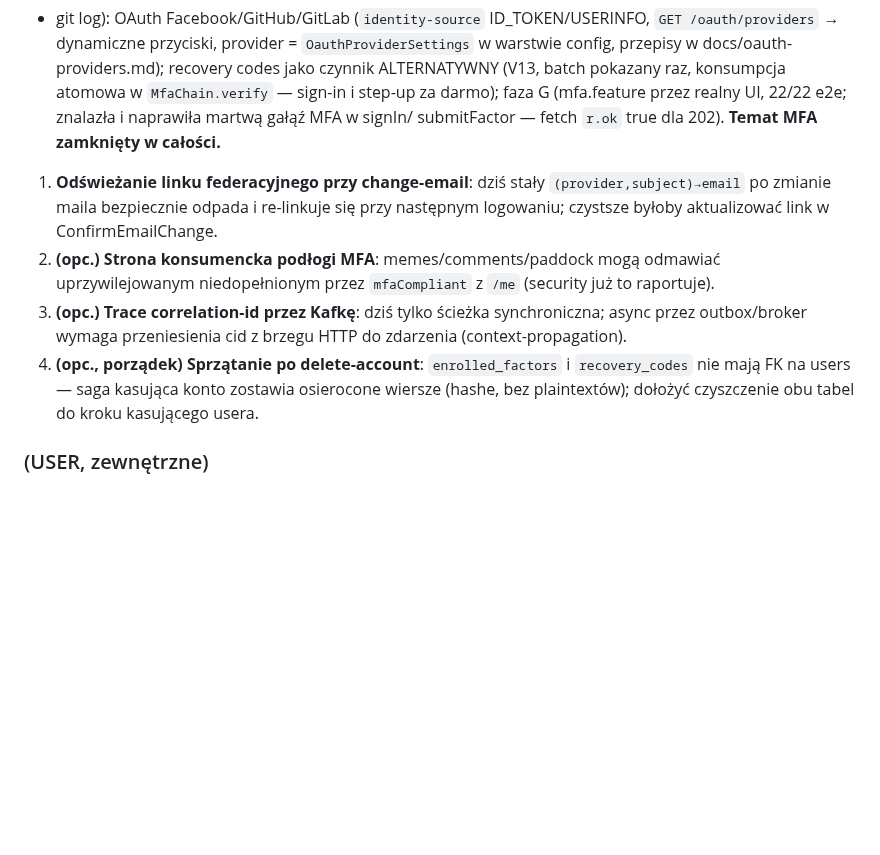
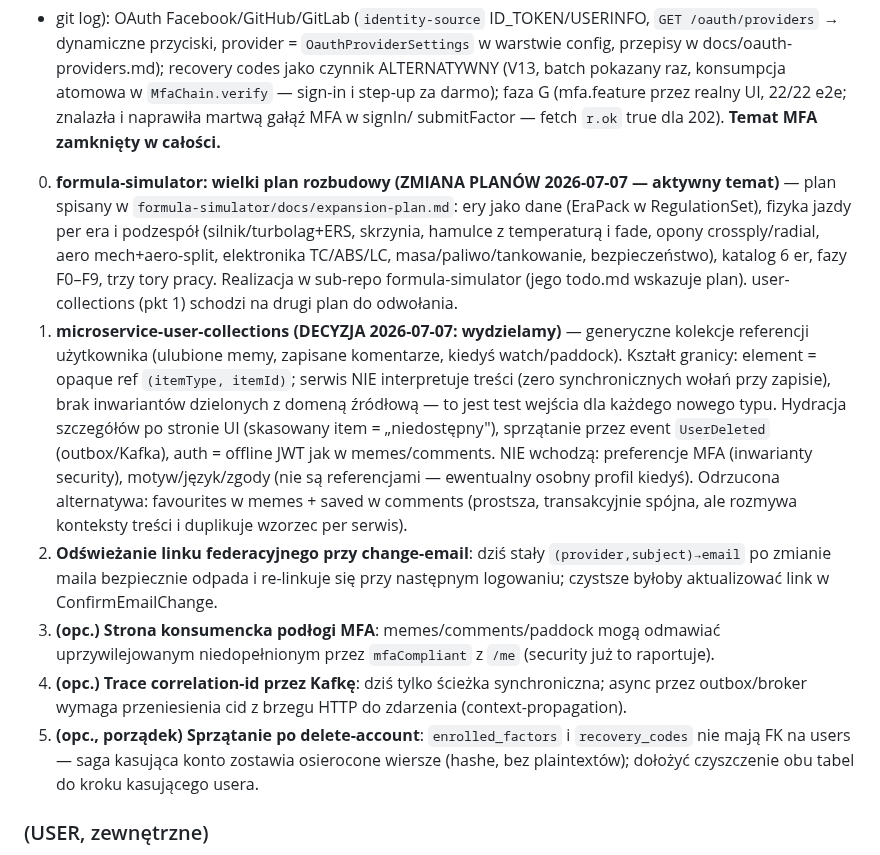
Before and after one commit to jrobertgardzinski/workspace-shared, a Markdown page: todo.md, the part around the change. Drawn GitHub-style; blank space fills up the shorter version.

Commit message:
Workspace todo: plans change — formula-simulator becomes the active theme
Point 0: the one big expansion plan (eras as data + driving physics per
subsystem) lands in formula-simulator/docs/expansion-plan.md; the
user-collections decision (opaque refs, entry test, UserDeleted cleanup)
stays recorded as point 1 but yields priority until recalled.

Co-Authored-By: Claude Fable 5 <noreply@anthropic.com>
Claude-Session: https://claude.ai/code/session_01V6VsyPNQqQgRycdhzq7LwH

```diff
--- a/todo.md
+++ b/todo.md
@@ -41,14 +41,31 @@ pokazany raz, konsumpcja atomowa w `MfaChain.verify` — sign-in i step-up za da
 (mfa.feature przez realny UI, 22/22 e2e; znalazła i naprawiła martwą gałąź MFA w signIn/
 submitFactor — fetch `r.ok` true dla 202). **Temat MFA zamknięty w całości.**
 
-1. **Odświeżanie linku federacyjnego przy change-email**: dziś stały `(provider,subject)→email`
+0. **formula-simulator: wielki plan rozbudowy (ZMIANA PLANÓW 2026-07-07 — aktywny temat)** —
+   plan spisany w `formula-simulator/docs/expansion-plan.md`: ery jako dane (EraPack w
+   RegulationSet), fizyka jazdy per era i podzespół (silnik/turbolag+ERS, skrzynia, hamulce
+   z temperaturą i fade, opony crossply/radial, aero mech+aero-split, elektronika TC/ABS/LC,
+   masa/paliwo/tankowanie, bezpieczeństwo), katalog 6 er, fazy F0–F9, trzy tory pracy.
+   Realizacja w sub-repo formula-simulator (jego todo.md wskazuje plan). user-collections
+   (pkt 1) schodzi na drugi plan do odwołania.
+1. **microservice-user-collections (DECYZJA 2026-07-07: wydzielamy)** — generyczne kolekcje
+   referencji użytkownika (ulubione memy, zapisane komentarze, kiedyś watch/paddock).
+   Kształt granicy: element = opaque ref `(itemType, itemId)`; serwis NIE interpretuje
+   treści (zero synchronicznych wołań przy zapisie), brak inwariantów dzielonych z domeną
+   źródłową — to jest test wejścia dla każdego nowego typu. Hydracja szczegółów po stronie
+   UI (skasowany item = „niedostępny"), sprzątanie przez event `UserDeleted` (outbox/Kafka),
+   auth = offline JWT jak w memes/comments. NIE wchodzą: preferencje MFA (inwarianty
+   security), motyw/język/zgody (nie są referencjami — ewentualny osobny profil kiedyś).
+   Odrzucona alternatywa: favourites w memes + saved w comments (prostsza, transakcyjnie
+   spójna, ale rozmywa konteksty treści i duplikuje wzorzec per serwis).
+2. **Odświeżanie linku federacyjnego przy change-email**: dziś stały `(provider,subject)→email`
    po zmianie maila bezpiecznie odpada i re-linkuje się przy następnym logowaniu; czystsze byłoby
    aktualizować link w ConfirmEmailChange.
-2. **(opc.) Strona konsumencka podłogi MFA**: memes/comments/paddock mogą odmawiać uprzywilejowanym
+3. **(opc.) Strona konsumencka podłogi MFA**: memes/comments/paddock mogą odmawiać uprzywilejowanym
    niedopełnionym przez `mfaCompliant` z `/me` (security już to raportuje).
-3. **(opc.) Trace correlation-id przez Kafkę**: dziś tylko ścieżka synchroniczna; async przez
+4. **(opc.) Trace correlation-id przez Kafkę**: dziś tylko ścieżka synchroniczna; async przez
    outbox/broker wymaga przeniesienia cid z brzegu HTTP do zdarzenia (context-propagation).
-4. **(opc., porządek) Sprzątanie po delete-account**: `enrolled_factors` i `recovery_codes` nie
+5. **(opc., porządek) Sprzątanie po delete-account**: `enrolled_factors` i `recovery_codes` nie
    mają FK na users — saga kasująca konto zostawia osierocone wiersze (hashe, bez plaintextów);
    dołożyć czyszczenie obu tabel do kroku kasującego usera.
 
```
